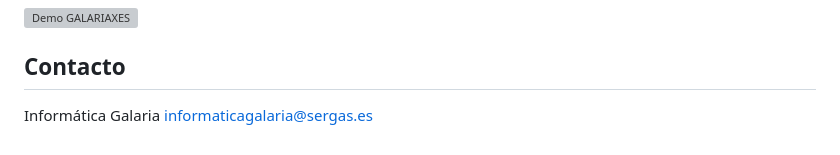
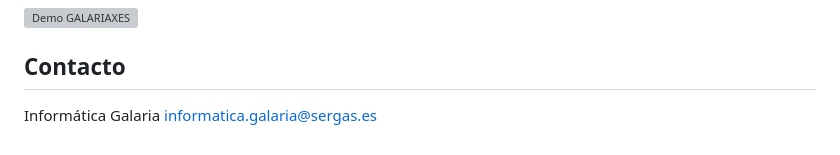
Before and after one commit to peseoane/galariaXes, a Markdown page: Readme.md, the part around the change. Drawn GitHub-style; grey boxes are pictures that could not be loaded.

```diff
--- a/Readme.md
+++ b/Readme.md
@@ -113,4 +113,4 @@ de los equipos y cargar mediante `IEX` el Script desde el aplicativo.
 ## Contacto
 
 Informática Galaria
-informaticagalaria@sergas.es
+informatica.galaria@sergas.es
```
